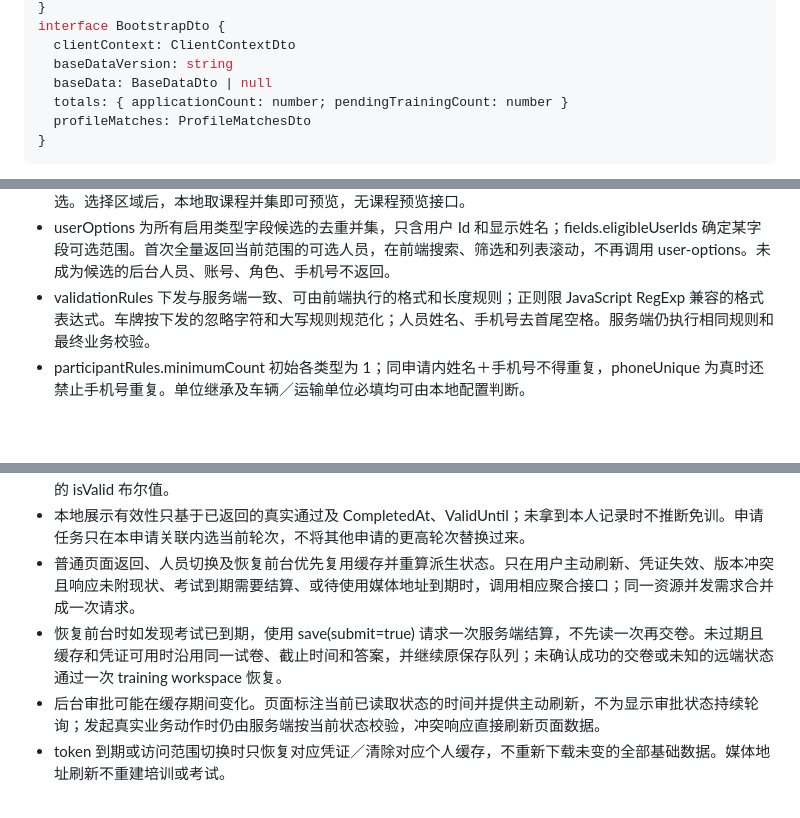
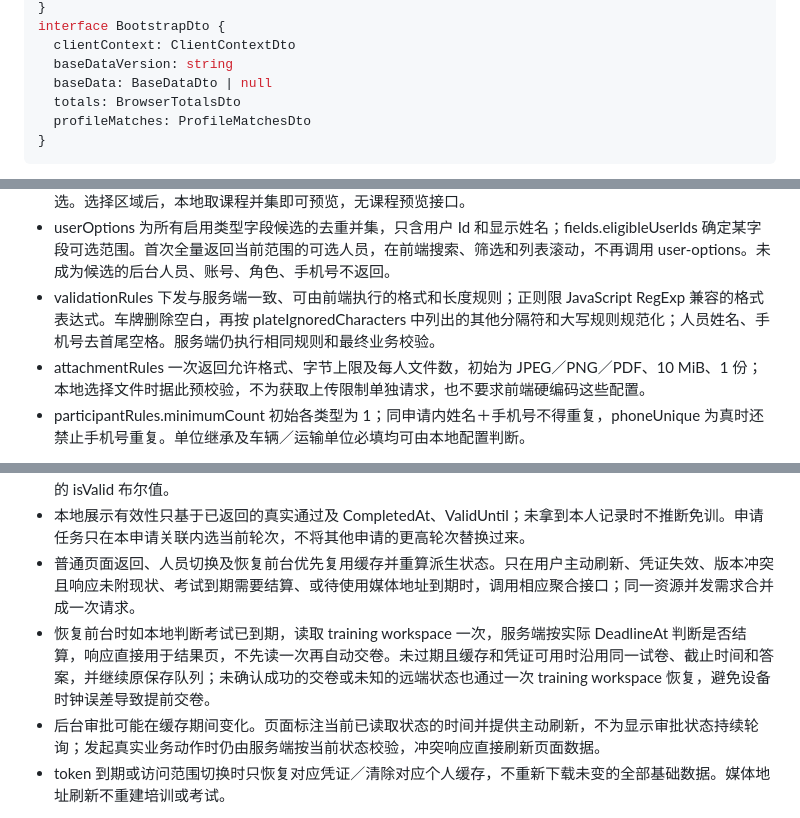
Before and after one commit to neozhu/visit-traning-client, a Markdown page: doc/VisitSafe-API-SPEC.md, 3 parts joined by grey strips. GitHub-like rendering; blank space fills up the shorter version.

````diff
--- a/doc/VisitSafe-API-SPEC.md
+++ b/doc/VisitSafe-API-SPEC.md
@@ -272,7 +283,7 @@ interface BootstrapDto {
   clientContext: ClientContextDto
   baseDataVersion: string
   baseData: BaseDataDto | null
-  totals: { applicationCount: number; pendingTrainingCount: number }
+  totals: BrowserTotalsDto
   profileMatches: ProfileMatchesDto
 }
 ```
@@ -283,7 +294,8 @@ interface BootstrapDto {
 - timeSlots 来自共用 PicklistSet。其他业务下拉选项放在 fields.options；同一业务区域、课程摘要和用户摘要只在共享集合保存一份，各类型引用其 Id。
 - areaRules 保存每个类型下各区域的可选状态、不可选原因及必修课程 Id；缺少有效课程或审批负责人时不可选。选择区域后，本地取课程并集即可预览，无课程预览接口。
 - userOptions 为所有启用类型字段候选的去重并集，只含用户 Id 和显示姓名；fields.eligibleUserIds 确定某字段可选范围。首次全量返回当前范围的可选人员，在前端搜索、筛选和列表滚动，不再调用 user-options。未成为候选的后台人员、账号、角色、手机号不返回。
-- validationRules 下发与服务端一致、可由前端执行的格式和长度规则；正则限 JavaScript RegExp 兼容的格式表达式。车牌按下发的忽略字符和大写规则规范化；人员姓名、手机号去首尾空格。服务端仍执行相同规则和最终业务校验。
+- validationRules 下发与服务端一致、可由前端执行的格式和长度规则；正则限 JavaScript RegExp 兼容的格式表达式。车牌删除空白，再按 plateIgnoredCharacters 中列出的其他分隔符和大写规则规范化；人员姓名、手机号去首尾空格。服务端仍执行相同规则和最终业务校验。
+- attachmentRules 一次返回允许格式、字节上限及每人文件数，初始为 JPEG／PNG／PDF、10 MiB、1 份；本地选择文件时据此预校验，不为获取上传限制单独请求，也不要求前端硬编码这些配置。
 - participantRules.minimumCount 初始各类型为 1；同申请内姓名＋手机号不得重复，phoneUnique 为真时还禁止手机号重复。单位继承及车辆／运输单位必填均可由本地配置判断。
 
 首页、登记页或其他入口均可触发首次 bootstrap；同次应用运行只共享一份基础数据，不因页面或类型不同重复初始化。进入任何已载入类型的登记表单不再发配置请求。
@@ -758,7 +773,7 @@ TRAINING_RECORD_NOT_CURRENT 的 trainingWorkspace 可直接返回 currentTrainin
 - 根据 X-Server-Time 和本地经过时间推算业务当前时刻，按 Asia/Shanghai 更新“今天”、预约日期提示、剩余秒数和有效期展示。倒计时每秒、跨过午夜或有效期截止不调用时间／校验接口，不能只缓存服务端某一时刻的 isValid 布尔值。
 - 本地展示有效性只基于已返回的真实通过及 CompletedAt、ValidUntil；未拿到本人记录时不推断免训。申请任务只在本申请关联内选当前轮次，不将其他申请的更高轮次替换过来。
 - 普通页面返回、人员切换及恢复前台优先复用缓存并重算派生状态。只在用户主动刷新、凭证失效、版本冲突且响应未附现状、考试到期需要结算、或待使用媒体地址到期时，调用相应聚合接口；同一资源并发需求合并成一次请求。
-- 恢复前台时如发现考试已到期，使用 save(submit=true) 请求一次服务端结算，不先读一次再交卷。未过期且缓存和凭证可用时沿用同一试卷、截止时间和答案，并继续原保存队列；未确认成功的交卷或未知的远端状态通过一次 training workspace 恢复。
+- 恢复前台时如本地判断考试已到期，读取 training workspace 一次，服务端按实际 DeadlineAt 判断是否结算，响应直接用于结果页，不先读一次再自动交卷。未过期且缓存和凭证可用时沿用同一试卷、截止时间和答案，并继续原保存队列；未确认成功的交卷或未知的远端状态也通过一次 training workspace 恢复，避免设备时钟误差导致提前交卷。
 - 后台审批可能在缓存期间变化。页面标注当前已读取状态的时间并提供主动刷新，不为显示审批状态持续轮询；发起真实业务动作时仍由服务端按当前状态校验，冲突响应直接刷新页面数据。
 - token 到期或访问范围切换时只恢复对应凭证／清除对应个人缓存，不重新下载未变的全部基础数据。媒体地址刷新不重建培训或考试。
 
````
Also changed, not shown: other parts of doc/VisitSafe-API-SPEC.md (+16 -2 lines).
